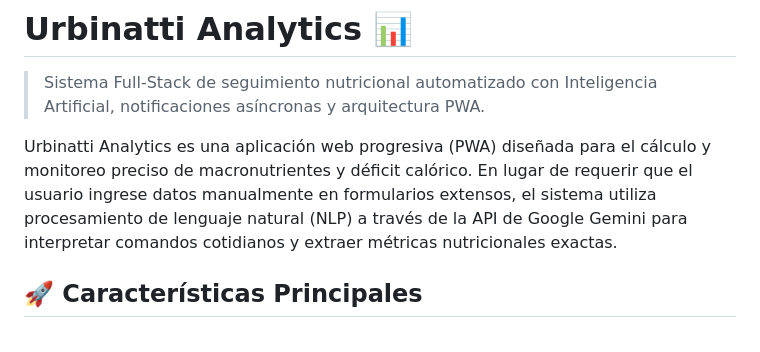
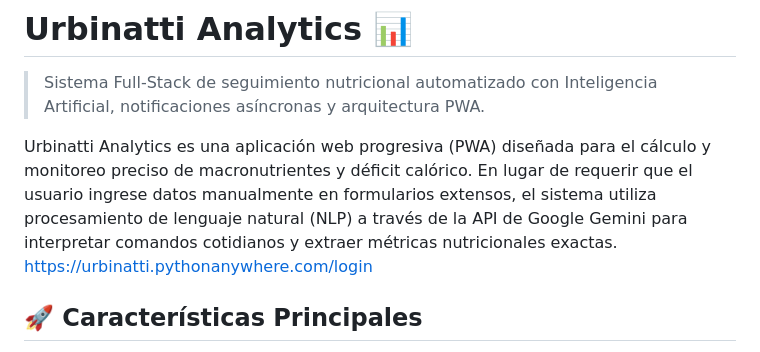
Before and after one commit to urbinatti/Urbinatti-Analytics, a Markdown page: README.md, the part around the change. Drawn GitHub-style.

Commit message:
Actualizar README.md

```diff
--- a/README.md
+++ b/README.md
@@ -3,6 +3,7 @@
 > Sistema Full-Stack de seguimiento nutricional automatizado con Inteligencia Artificial, notificaciones asíncronas y arquitectura PWA.
 
 Urbinatti Analytics es una aplicación web progresiva (PWA) diseñada para el cálculo y monitoreo preciso de macronutrientes y déficit calórico. En lugar de requerir que el usuario ingrese datos manualmente en formularios extensos, el sistema utiliza procesamiento de lenguaje natural (NLP) a través de la API de Google Gemini para interpretar comandos cotidianos y extraer métricas nutricionales exactas.
+https://urbinatti.pythonanywhere.com/login
 
 ## 🚀 Características Principales
 
```
